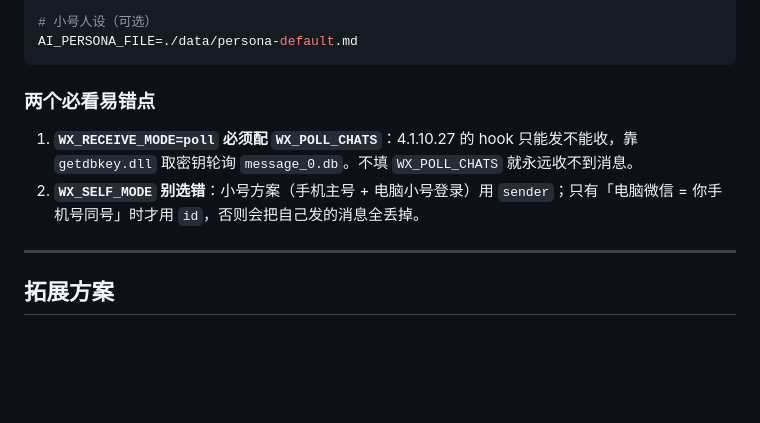
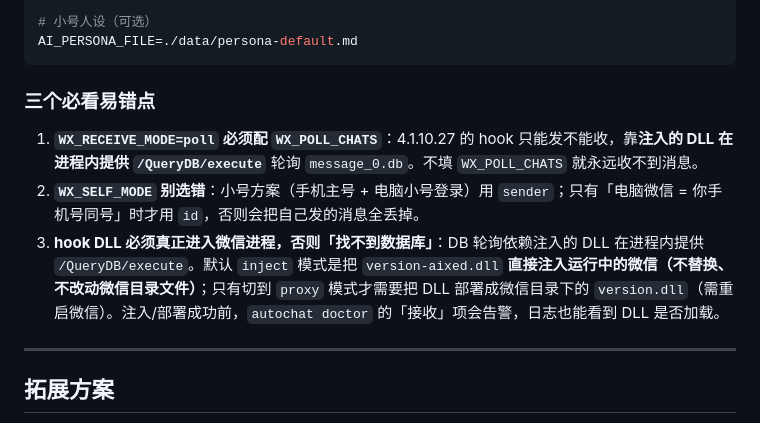
Before and after one commit to yushichadao/AutoChat, a Markdown page: README.md, the part around the change. GitHub-like rendering; blank space fills up the shorter version.

Commit message:
docs: 澄清 DB 轮询依赖注入的 DLL，修正 getdbkey 误导并补充 DLL 注入易错点
- 接收轮询靠注入 DLL 在进程内提供 /QueryDB/execute，非单独 getdbkey
- 新增易错点：inject 模式直接注入进程、不替换微信目录文件；仅 proxy 才部署 version.dll

Signed-off-by: AutoChat contributors <autochat@users.noreply.github.com>

````diff
--- a/README.md
+++ b/README.md
@@ -711,10 +711,11 @@ AI_MODEL=qwen2.5:7b
 AI_PERSONA_FILE=./data/persona-default.md
 ```
 
-### 两个必看易错点
+### 三个必看易错点
 
-1. **`WX_RECEIVE_MODE=poll` 必须配 `WX_POLL_CHATS`**：4.1.10.27 的 hook 只能发不能收，靠 `getdbkey.dll` 取密钥轮询 `message_0.db`。不填 `WX_POLL_CHATS` 就永远收不到消息。
+1. **`WX_RECEIVE_MODE=poll` 必须配 `WX_POLL_CHATS`**：4.1.10.27 的 hook 只能发不能收，靠**注入的 DLL 在进程内提供 `/QueryDB/execute`** 轮询 `message_0.db`。不填 `WX_POLL_CHATS` 就永远收不到消息。
 2. **`WX_SELF_MODE` 别选错**：小号方案（手机主号 + 电脑小号登录）用 `sender`；只有「电脑微信 = 你手机号同号」时才用 `id`，否则会把自己发的消息全丢掉。
+3. **hook DLL 必须真正进入微信进程，否则「找不到数据库」**：DB 轮询依赖注入的 DLL 在进程内提供 `/QueryDB/execute`。默认 `inject` 模式是把 `version-aixed.dll` **直接注入运行中的微信（不替换、不改动微信目录文件）**；只有切到 `proxy` 模式才需要把 DLL 部署成微信目录下的 `version.dll`（需重启微信）。注入/部署成功前，`autochat doctor` 的「接收」项会告警，日志也能看到 DLL 是否加载。
 
 ---
 
````
